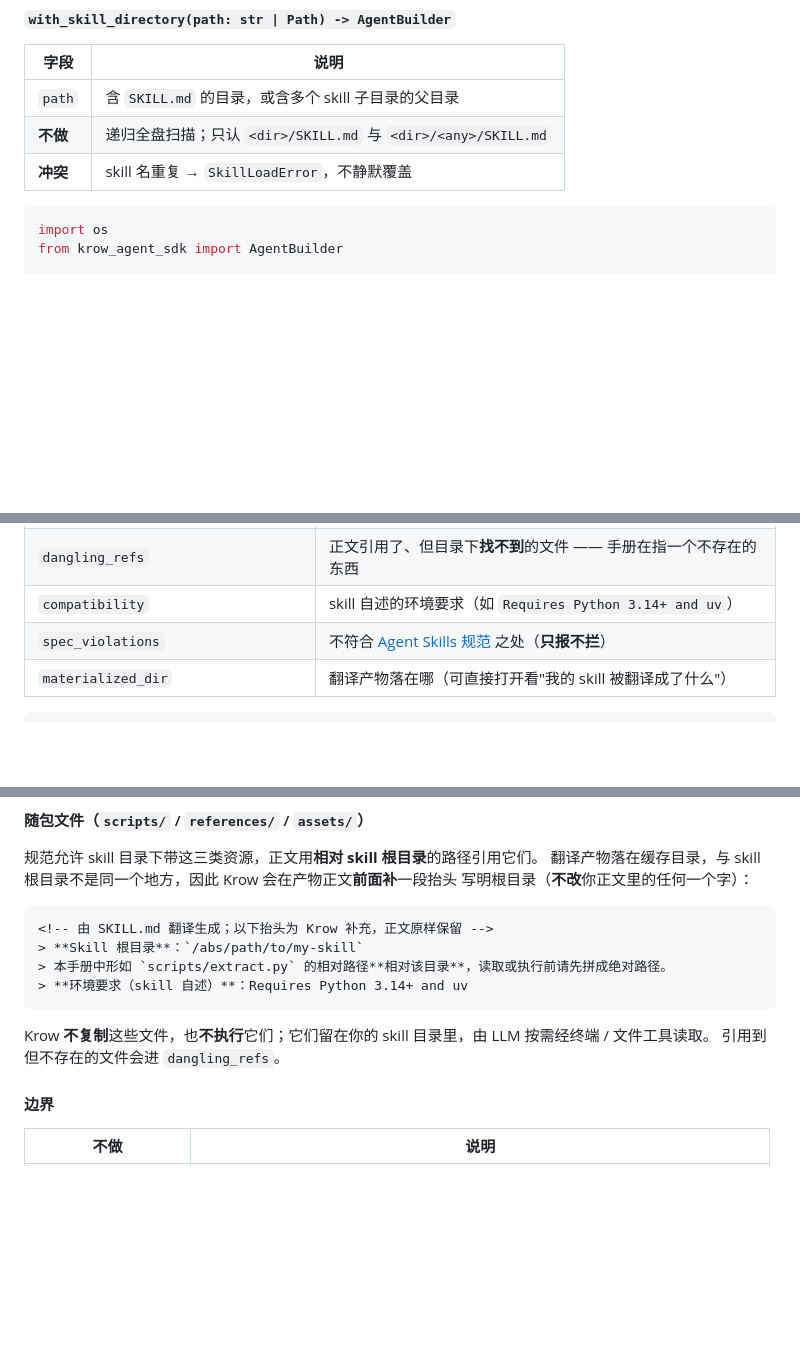
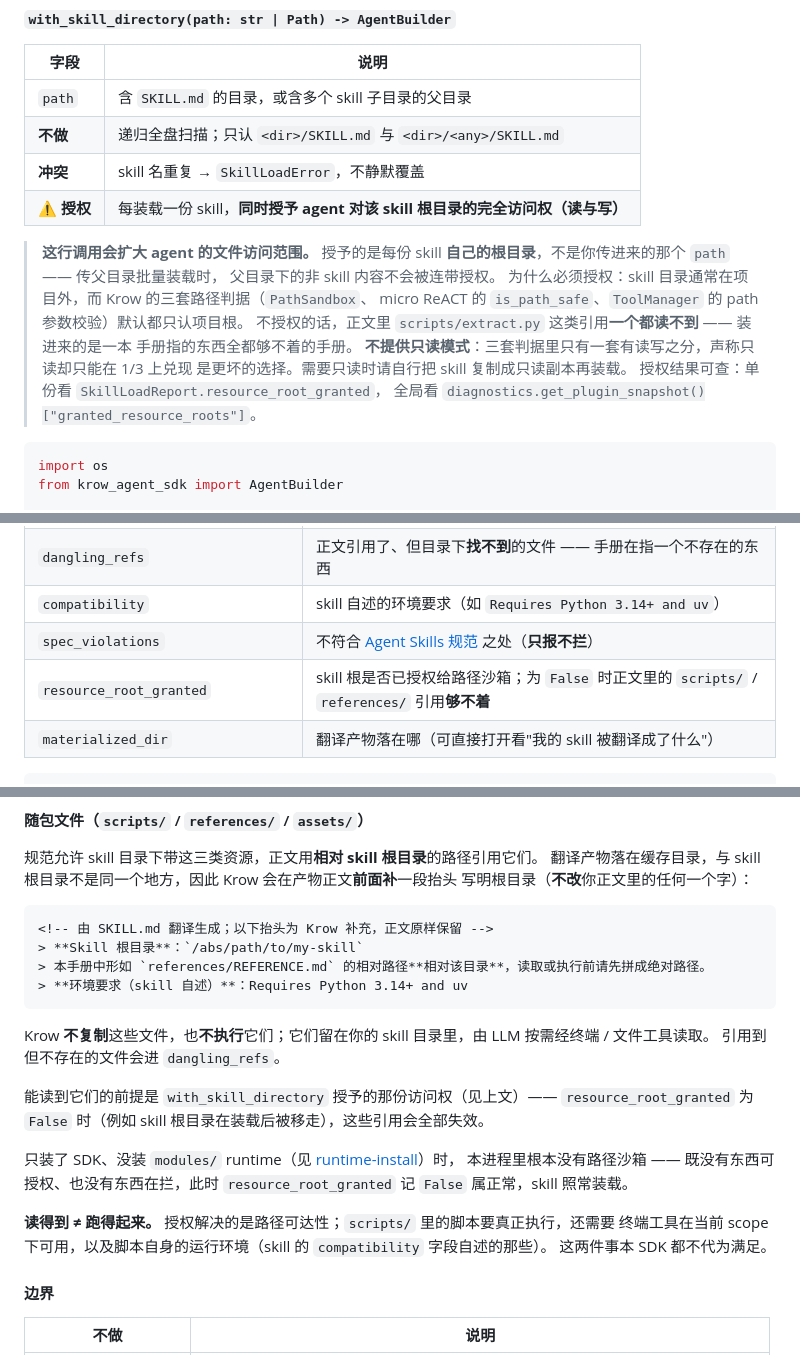
Before and after one commit to aullik5/krow-sdk-docs, a Markdown page: docs/api-reference.md, 3 parts joined by grey strips. Drawn GitHub-style; blank space fills up the shorter version.

Commit message:
sync: 镜像主仓 SDK 公开文档 + cookbook (monorepo @ 7739757416245830467c1f55d167ba839ff91f75)
由 sdk-public-docs-sync.yml publish job 自动同步（scripts/sync_public_docs.py --apply）。

````diff
--- a/docs/api-reference.md
+++ b/docs/api-reference.md
@@ -802,6 +802,19 @@ allowed-tools: [word_apply_style_spec]   # 可选：引用已存在的工具
 | `path` | 含 `SKILL.md` 的目录，或含多个 skill 子目录的父目录 |
 | **不做** | 递归全盘扫描；只认 `<dir>/SKILL.md` 与 `<dir>/<any>/SKILL.md` |
 | **冲突** | skill 名重复 → `SkillLoadError`，不静默覆盖 |
+| **⚠️ 授权** | 每装载一份 skill，**同时授予 agent 对该 skill 根目录的完全访问权（读与写）** |
+
+> **这行调用会扩大 agent 的文件访问范围。**
+> 授予的是每份 skill **自己的根目录**，不是你传进来的那个 `path` —— 传父目录批量装载时，
+> 父目录下的非 skill 内容不会被连带授权。
+> 为什么必须授权：skill 目录通常在项目外，而 Krow 的三套路径判据（`PathSandbox`、
+> micro ReACT 的 `is_path_safe`、`ToolManager` 的 path 参数校验）默认都只认项目根。
+> 不授权的话，正文里 `scripts/extract.py` 这类引用**一个都读不到** —— 装进来的是一本 <!-- ref: allow 举例：skill 自带的脚本，不是本仓文件 -->
+> 手册指的东西全都够不着的手册。
+> **不提供只读模式**：三套判据里只有一套有读写之分，声称只读却只能在 1/3 上兑现
+> 是更坏的选择。需要只读时请自行把 skill 复制成只读副本再装载。
+> 授权结果可查：单份看 `SkillLoadReport.resource_root_granted`，
+> 全局看 `diagnostics.get_plugin_snapshot()["granted_resource_roots"]`。
 
 ```python
 import os
@@ -832,6 +845,7 @@ agent = (
 | `dangling_refs` | 正文引用了、但目录下**找不到**的文件 —— 手册在指一个不存在的东西 |
 | `compatibility` | skill 自述的环境要求（如 `Requires Python 3.14+ and uv`） |
 | `spec_violations` | 不符合 [Agent Skills 规范](https://agentskills.io/specification) 之处（**只报不拦**） |
+| `resource_root_granted` | skill 根是否已授权给路径沙箱；为 `False` 时正文里的 `scripts/` / `references/` 引用**够不着** |
 | `materialized_dir` | 翻译产物落在哪（可直接打开看"我的 skill 被翻译成了什么"） |
 
 ```python
@@ -855,7 +869,7 @@ for report in agent_builder.get_skill_reports():
 ```markdown
 <!-- 由 SKILL.md 翻译生成；以下抬头为 Krow 补充，正文原样保留 -->
 > **Skill 根目录**：`/abs/path/to/my-skill`
-> 本手册中形如 `scripts/extract.py` 的相对路径**相对该目录**，读取或执行前请先拼成绝对路径。
+> 本手册中形如 `references/REFERENCE.md` 的相对路径**相对该目录**，读取或执行前请先拼成绝对路径。
 > **环境要求（skill 自述）**：Requires Python 3.14+ and uv
 ```
 
@@ -863,6 +877,17 @@ for report in agent_builder.get_skill_reports():
 
 Krow **不复制**这些文件，也**不执行**它们；它们留在你的 skill 目录里，由 LLM 按需经终端 / 文件工具读取。
 引用到但不存在的文件会进 `dangling_refs`。
+
+能读到它们的前提是 `with_skill_directory` 授予的那份访问权（见上文）——
+`resource_root_granted` 为 `False` 时（例如 skill 根目录在装载后被移走），这些引用会全部失效。
+
+只装了 SDK、没装 `modules/` runtime（见 [runtime-install](runtime-install.md)）时，
+本进程里根本没有路径沙箱 —— 既没有东西可授权、也没有东西在拦，此时
+`resource_root_granted` 记 `False` 属正常，skill 照常装载。
+
+**读得到 ≠ 跑得起来。** 授权解决的是路径可达性；`scripts/` 里的脚本要真正执行，还需要
+终端工具在当前 scope 下可用，以及脚本自身的运行环境（skill 的 `compatibility` 字段自述的那些）。
+这两件事本 SDK 都不代为满足。
 
 #### 边界
 
````
Also changed, not shown: docs/advanced-development-guide.md (+3 -1 lines).
